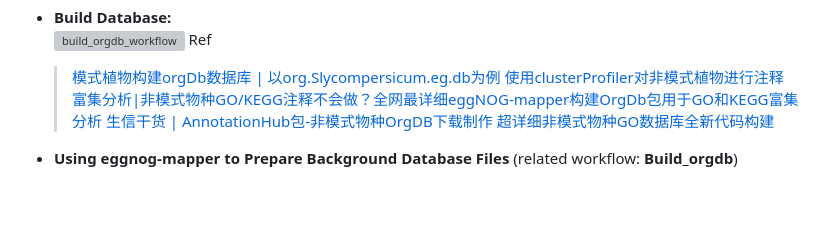
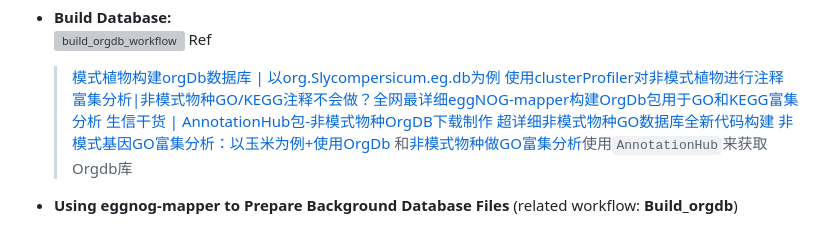
Before and after one commit to ydgenomics/Scripts, a Markdown page: enrich_scRNAseq/wdl/wdl.md, the part around the change. Rendered like a GitHub page; blank space fills up the shorter version; grey boxes are pictures that could not be loaded.

Commit message:
AnnotationHub

```diff
--- a/enrich_scRNAseq/wdl/wdl.md
+++ b/enrich_scRNAseq/wdl/wdl.md
@@ -46,6 +46,8 @@
   > [富集分析|非模式物种GO/KEGG注释不会做？全网最详细eggNOG-mapper构建OrgDb包用于GO和KEGG富集分析](https://mp.weixin.qq.com/s/3sRdRuz6o5XuG11e2cX7Kw)
   > [生信干货 | AnnotationHub包-非模式物种OrgDB下载制作](https://mp.weixin.qq.com/s/auyTKJhfos0wi_yPsA7O0g)
   > [超详细非模式物种GO数据库全新代码构建](https://mp.weixin.qq.com/s/b23itzn5RNT8mJ1Ok8RzzA)
+  > [非模式基因GO富集分析：以玉米为例+使用OrgDb](https://mp.weixin.qq.com/s/lHKZtzpN2k9uPN7e6HjH3w) 和[非模式物种做GO富集分析](https://mp.weixin.qq.com/s/MgOxWjpZlMvgVqwOa2XUAQ)使用`AnnotationHub`来获取Orgdb库
+
 
 - **Using eggnog-mapper to Prepare Background Database Files** (related workflow: **Build_orgdb**)
   - [Recommended tutorial for building orgDb databases (in Chinese)](https://mp.weixin.qq.com/s/b8OrDKJJGdXwF9B1C7l6zg)
```
